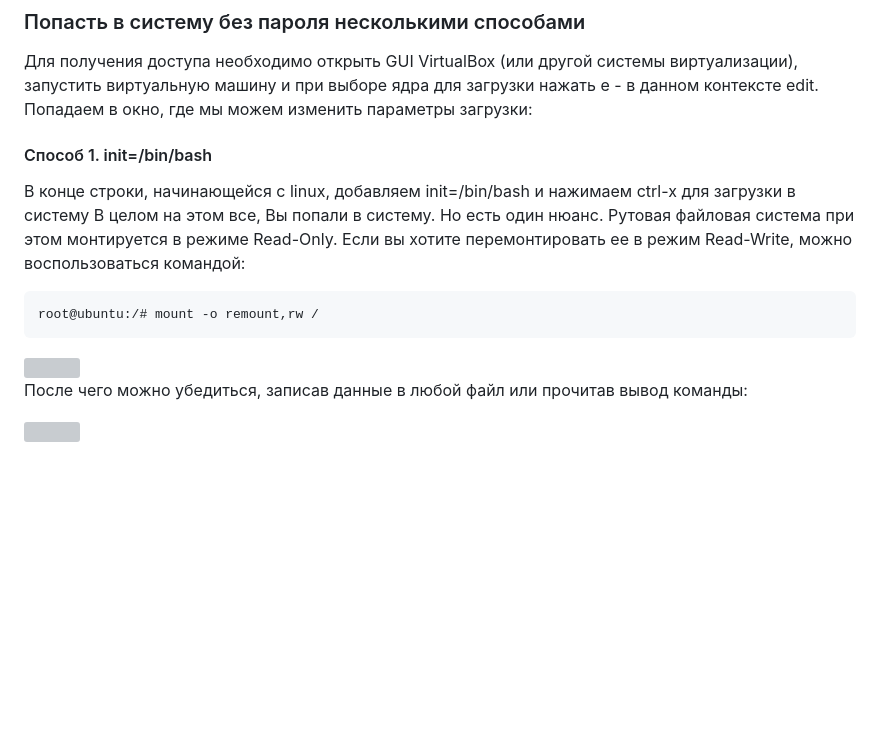
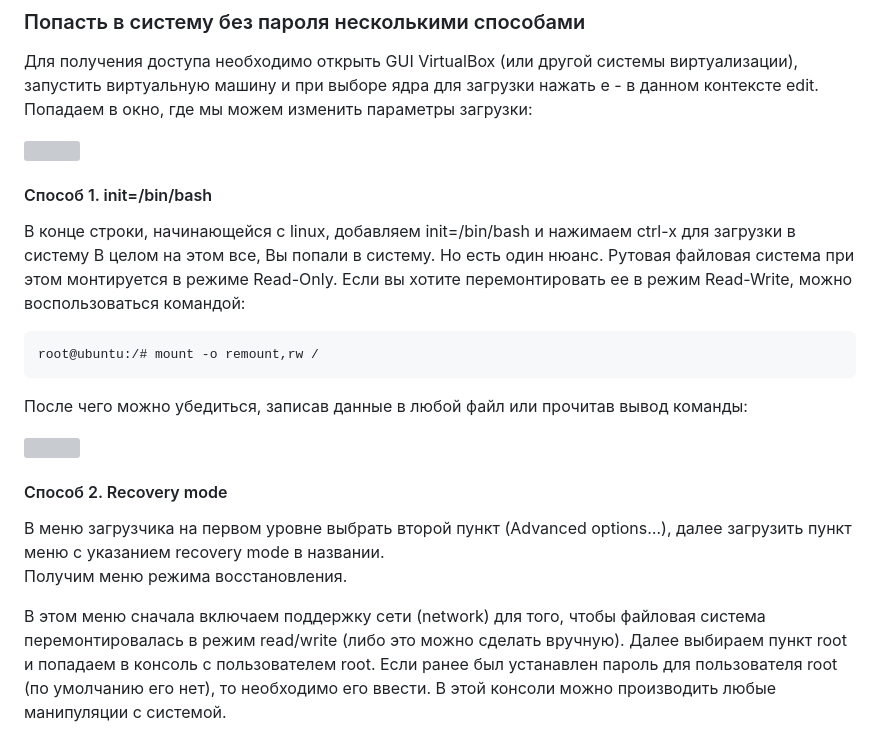
Before and after one commit to bislogin/OTUS_Linux_Prof, a Markdown page: homework/lab7/README.md, the part around one of its changes. Rendered like a GitHub page; blank space fills up the shorter version; grey boxes are pictures that could not be loaded.

```diff
--- a/homework/lab7/README.md
+++ b/homework/lab7/README.md
@@ -61,4 +63,15 @@ root@ubuntu:/# mount -o remount,rw /
 команды:
 
 
-<img src="https://github.com/bislogin/OTUS_Linux_Prof/blob/main/homework/lab7/grub.png" />
+<img src="https://github.com/bislogin/OTUS_Linux_Prof/blob/main/homework/lab7/grub3.png" />
+
+#### Способ 2. Recovery mode
+
+В меню загрузчика на первом уровне выбрать второй пункт (Advanced options…), далее загрузить пункт меню с указанием recovery mode в названии.
+Получим меню режима восстановления.
+
+
+
+В этом меню сначала включаем поддержку сети (network) для того, чтобы файловая система перемонтировалась в режим read/write (либо это можно сделать вручную).
+Далее выбираем пункт root и попадаем в консоль с пользователем root. Если ранее был устанавлен пароль для пользователя root (по умолчанию его нет), то необходимо его ввести.
+В этой консоли можно производить любые манипуляции с системой.
```
Also changed, not shown: other parts of homework/lab7/README.md (+3 -1 lines).
